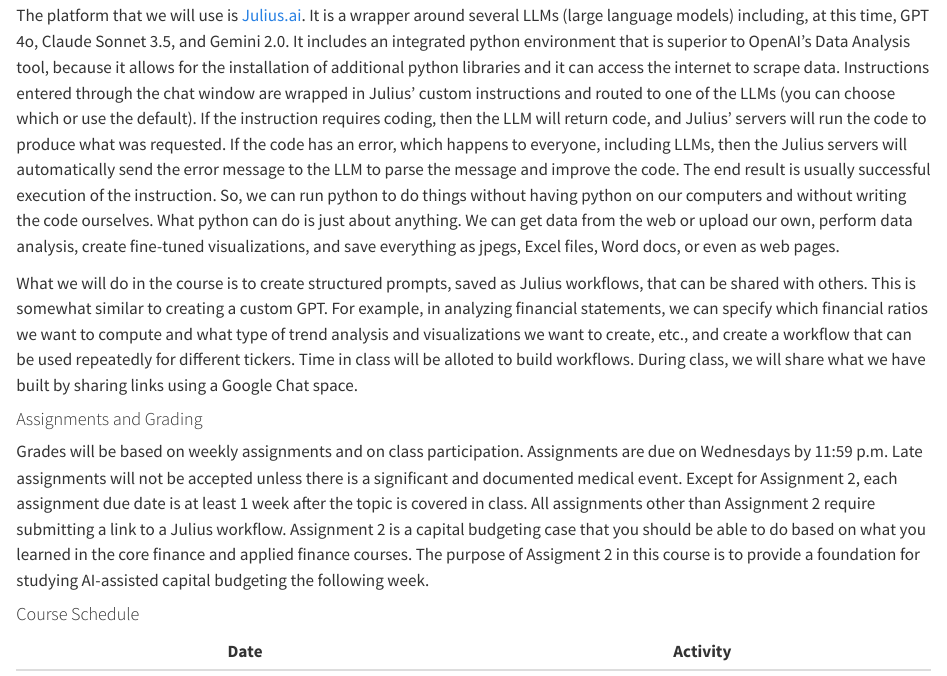
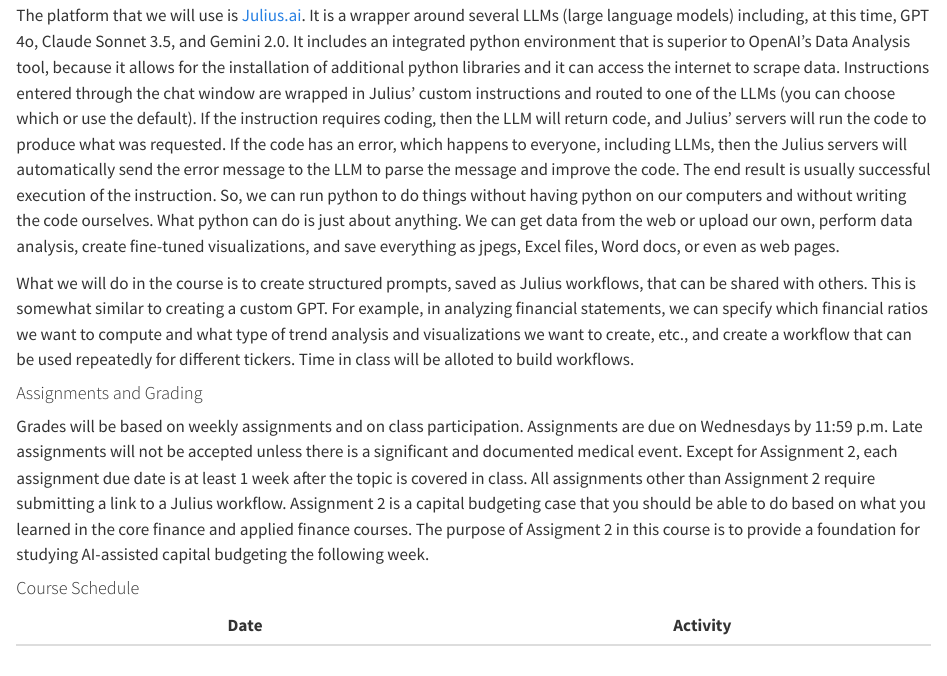
Before and after one commit to kerryback/mgmt675-2025, a Quarto document (index.qmd): the page in a window 1100 px wide, from 730 px down. Rendered offline with R 4.5, knitr and Pandoc in place of Quarto, with nearby package versions.

Commit message:
'update'

```diff
--- a/index.qmd
+++ b/index.qmd
@@ -27,7 +27,7 @@ This is a project-based course.  We will create workflows to estimate betas, do
 
 The platform that we will use is [Julius.ai](https://julius.ai/).  It is a wrapper around several LLMs (large language models) including, at this time, GPT 4o, Claude Sonnet 3.5, and Gemini 2.0.  It includes an integrated python environment that is superior to OpenAI's Data Analysis tool, because it allows for the installation of additional python libraries and it can access the internet to scrape data.  Instructions entered through the chat window are wrapped in Julius' custom instructions and routed to one of the LLMs (you can choose which or use the default).  If the instruction requires coding, then the LLM will return code, and Julius' servers will run the code to produce what was requested.  If the code has an error, which happens to everyone, including LLMs, then the Julius servers will automatically send the error message to the LLM to parse the message and improve the code.  The end result is usually successful execution of the instruction.  So, we can run python to do things without having python on our computers and without writing the code ourselves.  What python can do is just about anything.  We can get data from the web or upload our own, perform data analysis, create fine-tuned visualizations, and save everything as jpegs, Excel files, Word docs, or even as web pages.
 
-What we will do in the course is to create structured prompts, saved as Julius workflows, that can be shared with others.  This is somewhat similar to creating a custom GPT.  For example, in analyzing financial statements, we can specify which financial ratios we want to compute and what type of trend analysis and visualizations we want to create, etc., and create a workflow that can be used repeatedly for different tickers.  Time in class will be alloted to build workflows.  During class, we will share what we have built by sharing links using a Google Chat space.
+What we will do in the course is to create structured prompts, saved as Julius workflows, that can be shared with others.  This is somewhat similar to creating a custom GPT.  For example, in analyzing financial statements, we can specify which financial ratios we want to compute and what type of trend analysis and visualizations we want to create, etc., and create a workflow that can be used repeatedly for different tickers.  Time in class will be alloted to build workflows.
 
 #### Assignments and Grading
 
```
Also changed, not shown: docs/search.json, 1 other file.
